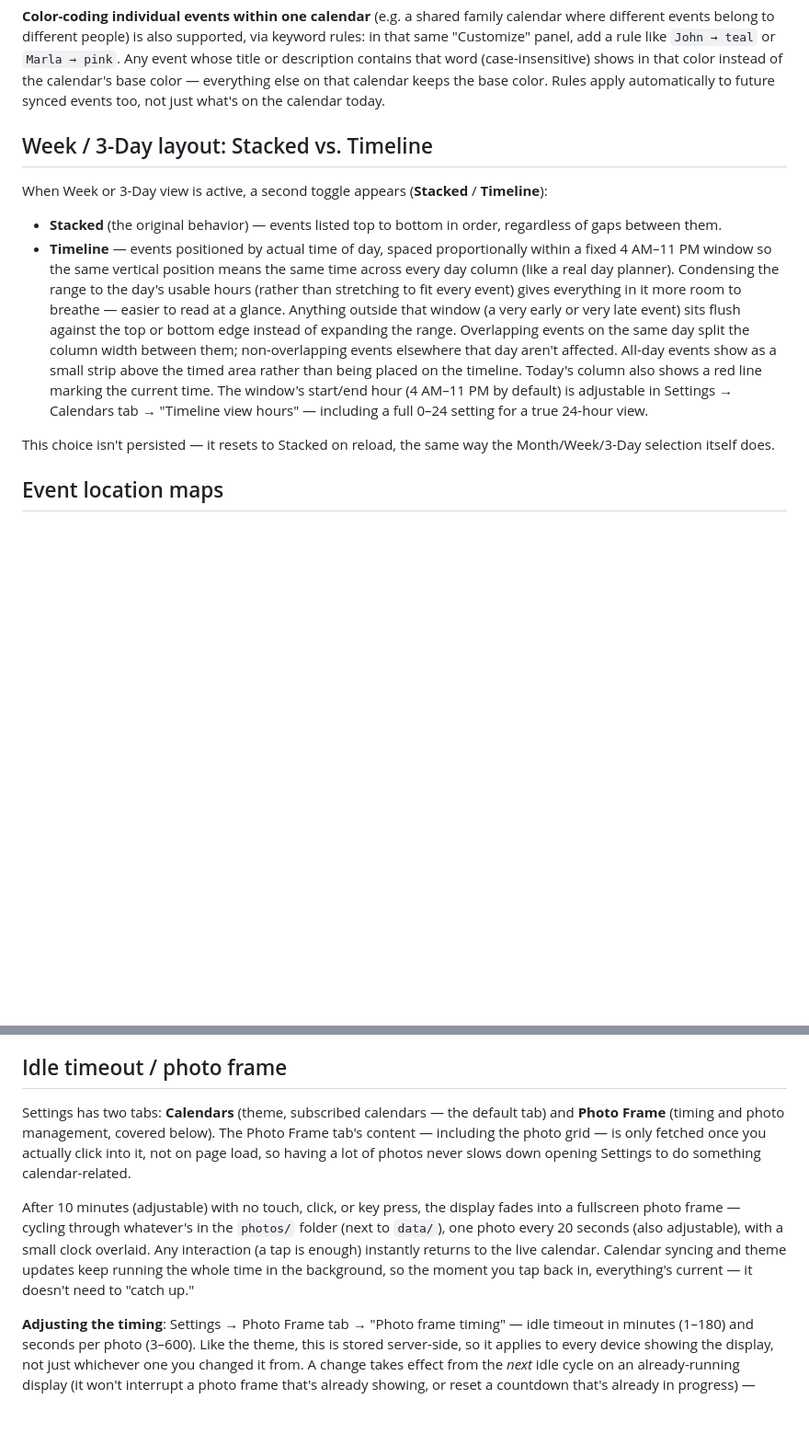
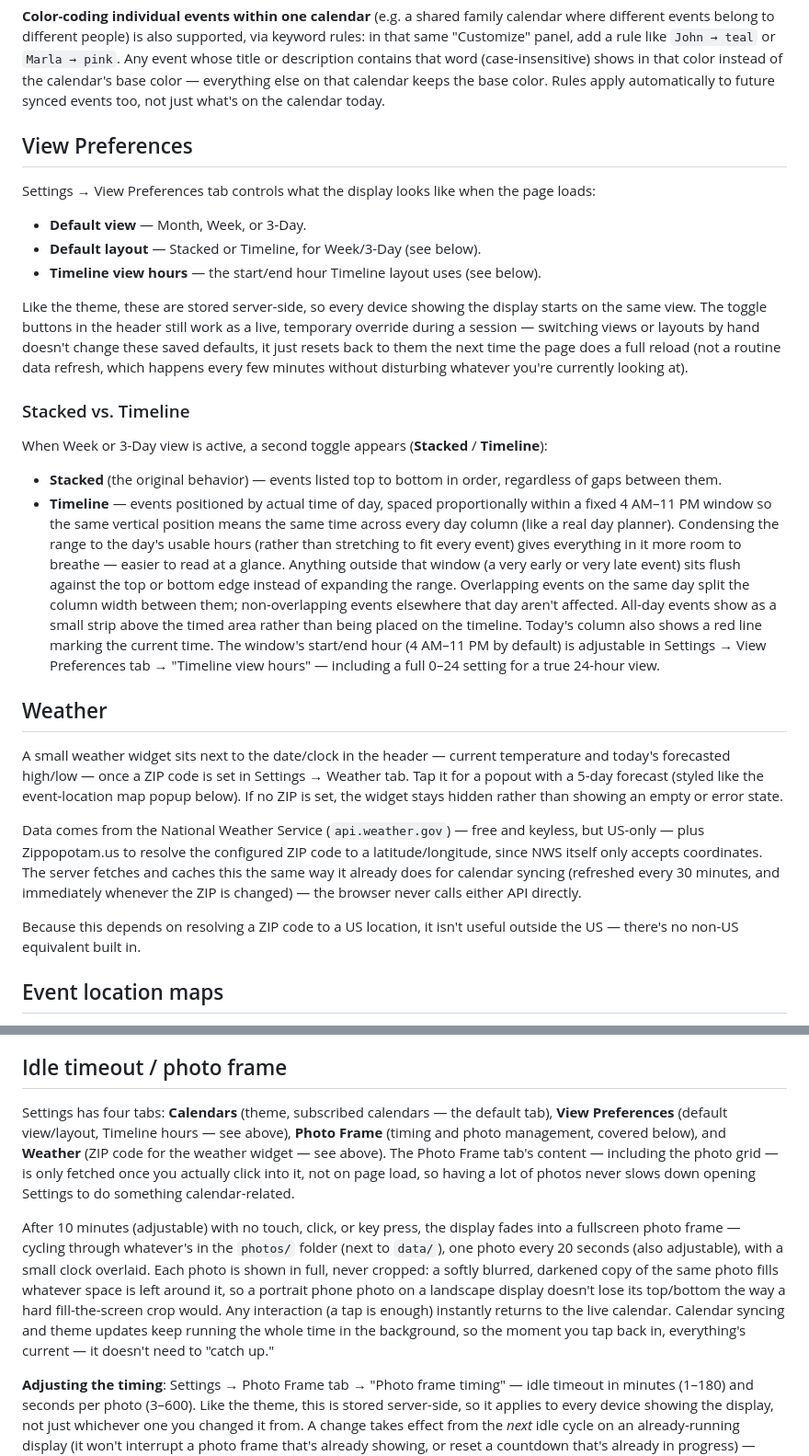
Before and after one commit to johnjelercic/homeport, a Markdown page: README.md, 2 parts joined by grey strips. Shown at 92% size. Rendered like a GitHub page; blank space fills up the shorter version.

Commit message:
Update README for View Preferences and Weather tabs
Docs hadn't caught up with the last two pushes: still described
Settings as having two tabs (Calendars, Photo Frame) and said the
Month/Week/3-Day and Stacked/Timeline choices "aren't persisted" at
all, with no mention of the View Preferences tab that now configures
their defaults, the Timeline hours setting having moved there from
Calendars, or the Weather tab/widget/popout.

Co-Authored-By: Claude Sonnet 5 <noreply@anthropic.com>
Claude-Session: https://claude.ai/code/session_01YNgbuumvSFw1KZJ8DqvZpF

```diff
--- a/README.md
+++ b/README.md
@@ -285,7 +285,25 @@ color instead of the calendar's base color — everything else on that
 calendar keeps the base color. Rules apply automatically to future
 synced events too, not just what's on the calendar today.
 
-## Week / 3-Day layout: Stacked vs. Timeline
+## View Preferences
+
+Settings → View Preferences tab controls what the display looks like
+when the page loads:
+
+- **Default view** — Month, Week, or 3-Day.
+- **Default layout** — Stacked or Timeline, for Week/3-Day (see below).
+- **Timeline view hours** — the start/end hour Timeline layout uses
+  (see below).
+
+Like the theme, these are stored server-side, so every device showing
+the display starts on the same view. The toggle buttons in the header
+still work as a live, temporary override during a session — switching
+views or layouts by hand doesn't change these saved defaults, it just
+resets back to them the next time the page does a full reload (not a
+routine data refresh, which happens every few minutes without
+disturbing whatever you're currently looking at).
+
+### Stacked vs. Timeline
 
 When Week or 3-Day view is active, a second toggle appears
 (**Stacked** / **Timeline**):
@@ -305,11 +323,28 @@ When Week or 3-Day view is active, a second toggle appears
   strip above the timed area rather than being placed on the timeline.
   Today's column also shows a red line marking the current time. The
   window's start/end hour (4 AM–11 PM by default) is adjustable in
-  Settings → Calendars tab → "Timeline view hours" — including a full
-  0–24 setting for a true 24-hour view.
+  Settings → View Preferences tab → "Timeline view hours" — including a
+  full 0–24 setting for a true 24-hour view.
 
-This choice isn't persisted — it resets to Stacked on reload, the same
-way the Month/Week/3-Day selection itself does.
+## Weather
+
+A small weather widget sits next to the date/clock in the header —
+current temperature and today's forecasted high/low — once a ZIP code
+is set in Settings → Weather tab. Tap it for a popout with a 5-day
+forecast (styled like the event-location map popup below). If no ZIP
+is set, the widget stays hidden rather than showing an empty or error
+state.
+
+Data comes from the National Weather Service (`api.weather.gov`) — free
+and keyless, but US-only — plus Zippopotam.us to resolve the configured
+ZIP code to a latitude/longitude, since NWS itself only accepts
+coordinates. The server fetches and caches this the same way it already
+does for calendar syncing (refreshed every 30 minutes, and immediately
+whenever the ZIP is changed) — the browser never calls either API
+directly.
+
+Because this depends on resolving a ZIP code to a US location, it isn't
+useful outside the US — there's no non-US equivalent built in.
 
 ## Event location maps
 
@@ -333,21 +368,26 @@ important on a touchscreen where switching tabs back isn't easy.
 
 ## Idle timeout / photo frame
 
-Settings has two tabs: **Calendars** (theme, subscribed calendars —
-the default tab) and **Photo Frame** (timing and photo management,
-covered below). The Photo Frame tab's content — including the photo
-grid — is only fetched once you actually click into it, not on page
-load, so having a lot of photos never slows down opening Settings to
-do something calendar-related.
+Settings has four tabs: **Calendars** (theme, subscribed calendars —
+the default tab), **View Preferences** (default view/layout, Timeline
+hours — see above), **Photo Frame** (timing and photo management,
+covered below), and **Weather** (ZIP code for the weather widget — see
+above). The Photo Frame tab's content — including the photo grid — is
+only fetched once you actually click into it, not on page load, so
+having a lot of photos never slows down opening Settings to do
+something calendar-related.
 
 After 10 minutes (adjustable) with no touch, click, or key press, the
 display fades into a fullscreen photo frame — cycling through whatever's
 in the `photos/` folder (next to `data/`), one photo every 20 seconds
-(also adjustable), with a small clock overlaid. Any interaction (a tap
-is enough) instantly returns to the live calendar. Calendar syncing and
-theme updates keep running the whole time in the background, so the
-moment you tap back in, everything's current — it doesn't need to
-"catch up."
+(also adjustable), with a small clock overlaid. Each photo is shown in
+full, never cropped: a softly blurred, darkened copy of the same photo
+fills whatever space is left around it, so a portrait phone photo on a
+landscape display doesn't lose its top/bottom the way a hard
+fill-the-screen crop would. Any interaction (a tap is enough) instantly
+returns to the live calendar. Calendar syncing and theme updates keep
+running the whole time in the background, so the moment you tap back
+in, everything's current — it doesn't need to "catch up."
 
 **Adjusting the timing**: Settings → Photo Frame tab → "Photo frame timing" — idle
 timeout in minutes (1–180) and seconds per photo (3–600). Like the
```
